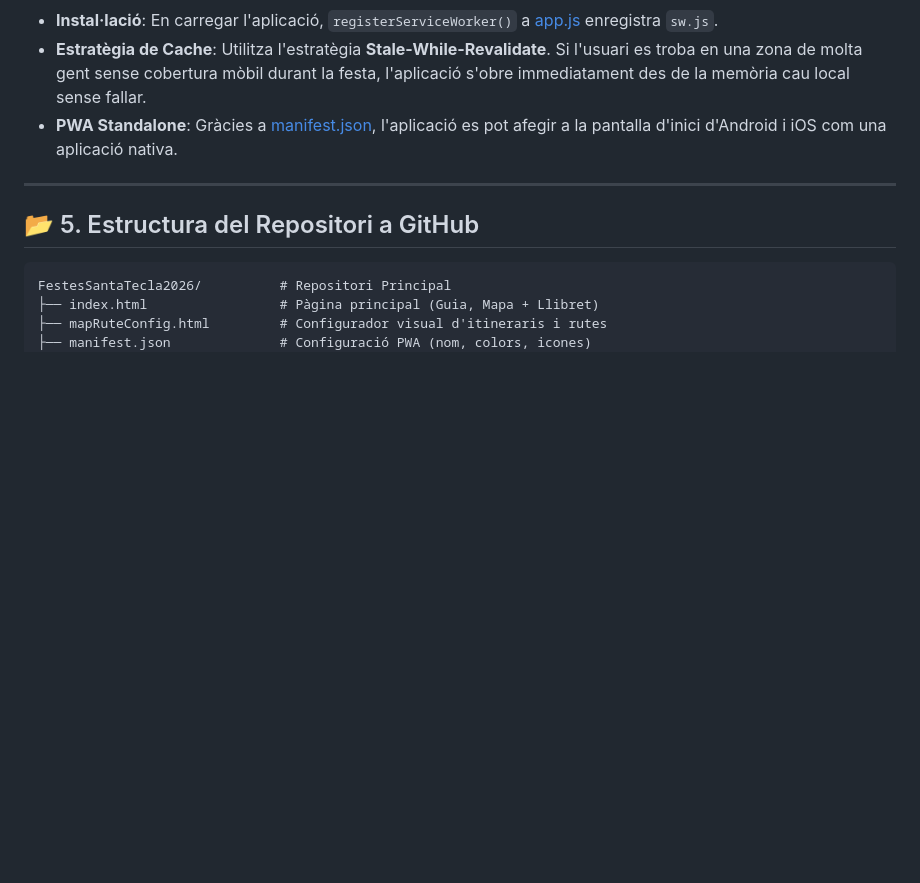
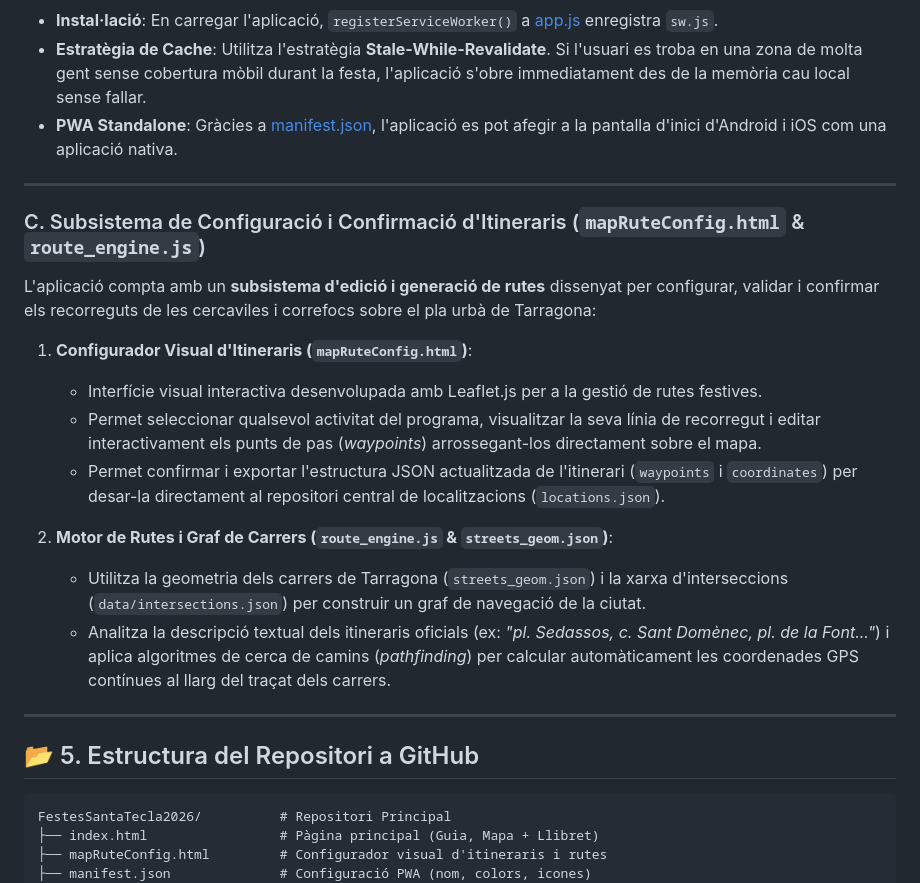
Before and after one commit to AndreuBCTI/AppProgramaFestes, a Markdown page: README.md, the part around the change. Rendered like a GitHub page; blank space fills up the shorter version.

Commit message:
docs: document itinerary configuration subsystem and route engine in README.md

````diff
--- a/README.md
+++ b/README.md
@@ -197,6 +197,20 @@ Per a les revetlles que s'allarguen durant tota la nit d'un dia a l'altre (ex: N
 
 ---
 
+### C. Subsistema de Configuració i Confirmació d'Itineraris (`mapRuteConfig.html` & `route_engine.js`)
+L'aplicació compta amb un **subsistema d'edició i generació de rutes** dissenyat per configurar, validar i confirmar els recorreguts de les cercaviles i correfocs sobre el pla urbà de Tarragona:
+
+1. **Configurador Visual d'Itineraris (`mapRuteConfig.html`)**:
+   - Interfície visual interactiva desenvolupada amb Leaflet.js per a la gestió de rutes festives.
+   - Permet seleccionar qualsevol activitat del programa, visualitzar la seva línia de recorregut i editar interactivament els punts de pas (*waypoints*) arrossegant-los directament sobre el mapa.
+   - Permet confirmar i exportar l'estructura JSON actualitzada de l'itinerari (`waypoints` i `coordinates`) per desar-la directament al repositori central de localitzacions (`locations.json`).
+
+2. **Motor de Rutes i Graf de Carrers (`route_engine.js` & `streets_geom.json`)**:
+   - Utilitza la geometria dels carrers de Tarragona (`streets_geom.json`) i la xarxa d'interseccions (`data/intersections.json`) per construir un graf de navegació de la ciutat.
+   - Analitza la descripció textual dels itineraris oficials (ex: *"pl. Sedassos, c. Sant Domènec, pl. de la Font..."*) i aplica algoritmes de cerca de camins (*pathfinding*) per calcular automàticament les coordenades GPS contínues al llarg del traçat dels carrers.
+
+---
+
 ## 📂 5. Estructura del Repositori a GitHub
 
 ```text
````
